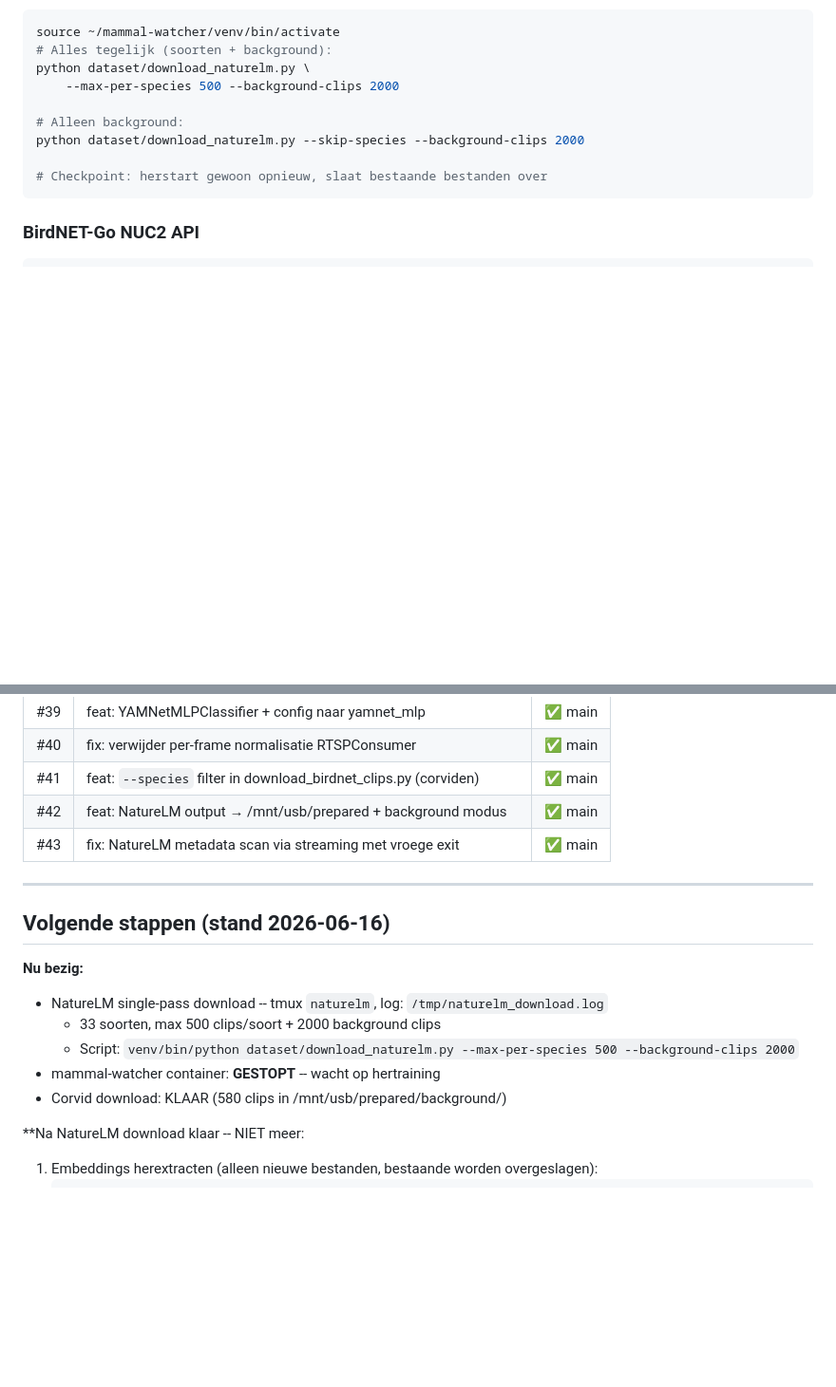
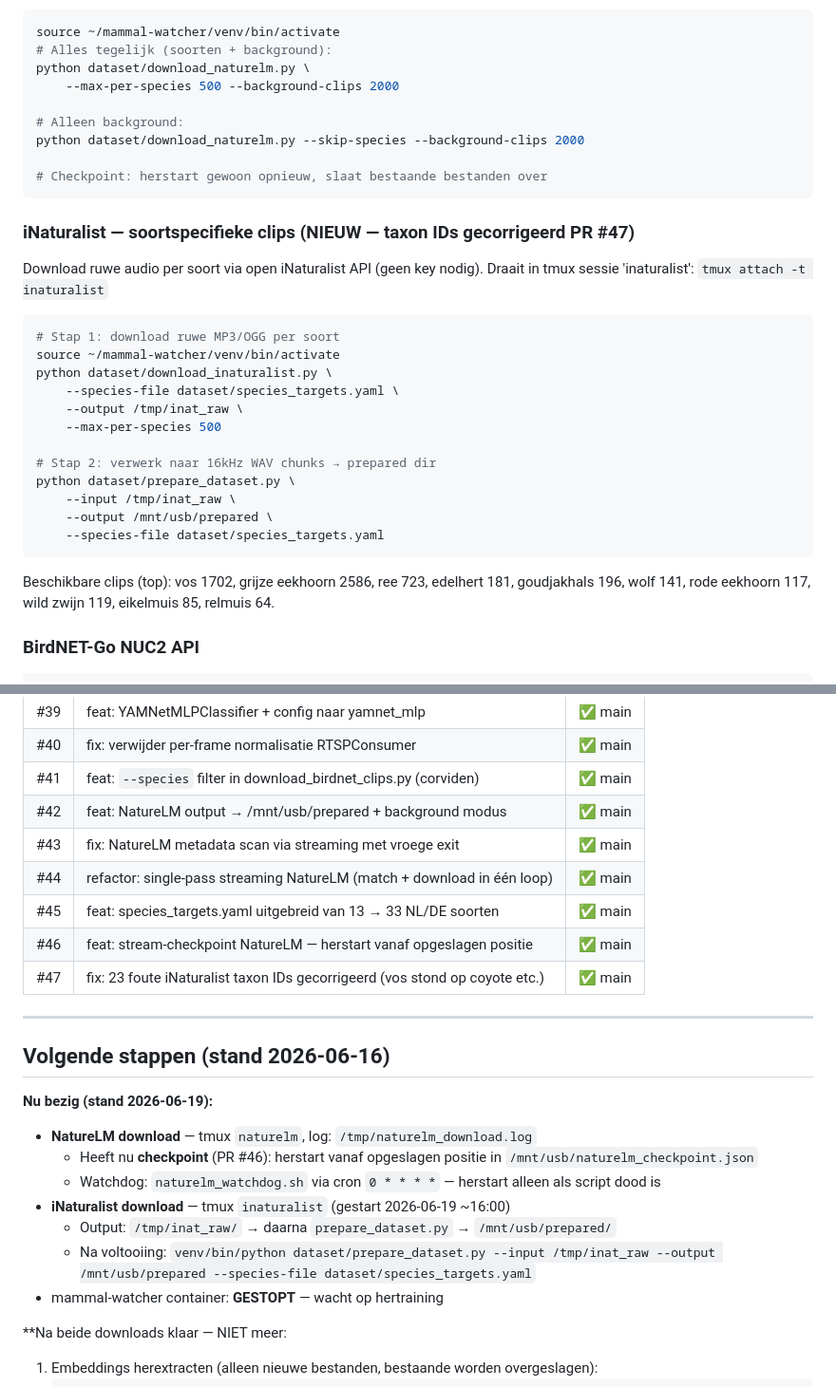
Before and after one commit to natuurwaarnemer/mammal-watcher, a Markdown page: CLAUDE.md, 2 parts joined by grey strips. Shown at 95% size. GitHub-like rendering; blank space fills up the shorter version.

Commit message:
docs: CLAUDE.md bijgewerkt naar stand 2026-06-19
PR #44-47 toegevoegd, iNaturalist sectie + pipeline uitgelegd,
NatureLM checkpoint gedocumenteerd, volgende stappen bijgewerkt.

Co-Authored-By: Claude Sonnet 4.6 <noreply@anthropic.com>

````diff
--- a/CLAUDE.md
+++ b/CLAUDE.md
@@ -165,6 +165,29 @@ python dataset/download_naturelm.py --skip-species --background-clips 2000
 # Checkpoint: herstart gewoon opnieuw, slaat bestaande bestanden over
 ```
 
+### iNaturalist — soortspecifieke clips (NIEUW — taxon IDs gecorrigeerd PR #47)
+
+Download ruwe audio per soort via open iNaturalist API (geen key nodig).
+Draait in tmux sessie 'inaturalist': `tmux attach -t inaturalist`
+
+```bash
+# Stap 1: download ruwe MP3/OGG per soort
+source ~/mammal-watcher/venv/bin/activate
+python dataset/download_inaturalist.py \
+    --species-file dataset/species_targets.yaml \
+    --output /tmp/inat_raw \
+    --max-per-species 500
+
+# Stap 2: verwerk naar 16kHz WAV chunks → prepared dir
+python dataset/prepare_dataset.py \
+    --input /tmp/inat_raw \
+    --output /mnt/usb/prepared \
+    --species-file dataset/species_targets.yaml
+```
+
+Beschikbare clips (top): vos 1702, grijze eekhoorn 2586, ree 723, edelhert 181,
+goudjakhals 196, wolf 141, rode eekhoorn 117, wild zwijn 119, eikelmuis 85, relmuis 64.
+
 ### BirdNET-Go NUC2 API
 
 ```bash
@@ -246,19 +269,25 @@ feedback:
 | #41 | feat: `--species` filter in download_birdnet_clips.py (corviden) | ✅ main |
 | #42 | feat: NatureLM output → /mnt/usb/prepared + background modus | ✅ main |
 | #43 | fix: NatureLM metadata scan via streaming met vroege exit | ✅ main |
+| #44 | refactor: single-pass streaming NatureLM (match + download in één loop) | ✅ main |
+| #45 | feat: species_targets.yaml uitgebreid van 13 → 33 NL/DE soorten | ✅ main |
+| #46 | feat: stream-checkpoint NatureLM — herstart vanaf opgeslagen positie | ✅ main |
+| #47 | fix: 23 foute iNaturalist taxon IDs gecorrigeerd (vos stond op coyote etc.) | ✅ main |
 
 ---
 
 ## Volgende stappen (stand 2026-06-16)
 
-**Nu bezig:**
-- NatureLM single-pass download -- tmux `naturelm`, log: `/tmp/naturelm_download.log`
-  - 33 soorten, max 500 clips/soort + 2000 background clips
-  - Script: `venv/bin/python dataset/download_naturelm.py --max-per-species 500 --background-clips 2000`
-- mammal-watcher container: **GESTOPT** -- wacht op hertraining
-- Corvid download: KLAAR (580 clips in /mnt/usb/prepared/background/)
+**Nu bezig (stand 2026-06-19):**
+- **NatureLM download** — tmux `naturelm`, log: `/tmp/naturelm_download.log`
+  - Heeft nu **checkpoint** (PR #46): herstart vanaf opgeslagen positie in `/mnt/usb/naturelm_checkpoint.json`
+  - Watchdog: `naturelm_watchdog.sh` via cron `0 * * * *` — herstart alleen als script dood is
+- **iNaturalist download** — tmux `inaturalist` (gestart 2026-06-19 ~16:00)
+  - Output: `/tmp/inat_raw/` → daarna `prepare_dataset.py` → `/mnt/usb/prepared/`
+  - Na voltooiing: `venv/bin/python dataset/prepare_dataset.py --input /tmp/inat_raw --output /mnt/usb/prepared --species-file dataset/species_targets.yaml`
+- mammal-watcher container: **GESTOPT** — wacht op hertraining
 
-**Na NatureLM download klaar -- NIET meer:
+**Na beide downloads klaar — NIET meer:
 1. Embeddings herextracten (alleen nieuwe bestanden, bestaande worden overgeslagen):
    ```bash
    source ~/mammal-watcher/venv/bin/activate
````
